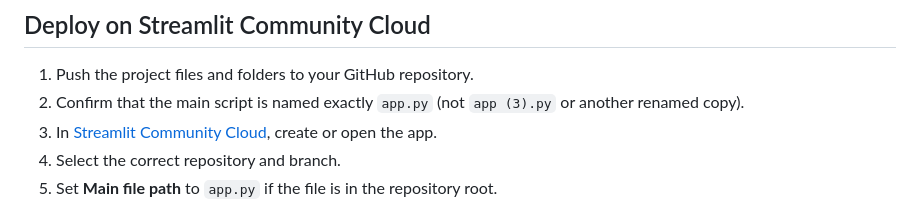
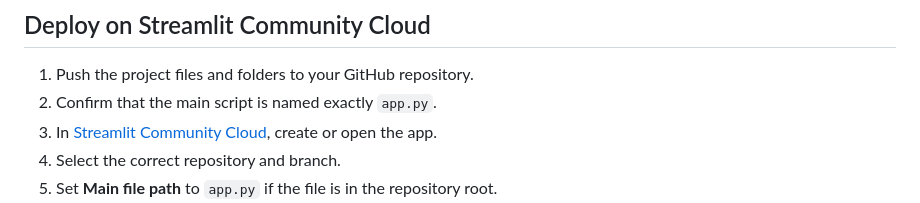
Before and after one commit to karanamsrujana/human_activity_recognition_, a Markdown page: README.md, the part around the change. Rendered like a GitHub page.

```diff
--- a/README.md
+++ b/README.md
@@ -95,7 +95,7 @@ Sensor access depends on the device, browser, and permissions. On many mobile br
 ## Deploy on Streamlit Community Cloud
 
 1. Push the project files and folders to your GitHub repository.
-2. Confirm that the main script is named exactly `app.py` (not `app (3).py` or another renamed copy).
+2. Confirm that the main script is named exactly `app.py`.
 3. In [Streamlit Community Cloud](https://share.streamlit.io/), create or open the app.
 4. Select the correct repository and branch.
 5. Set **Main file path** to `app.py` if the file is in the repository root.
```
